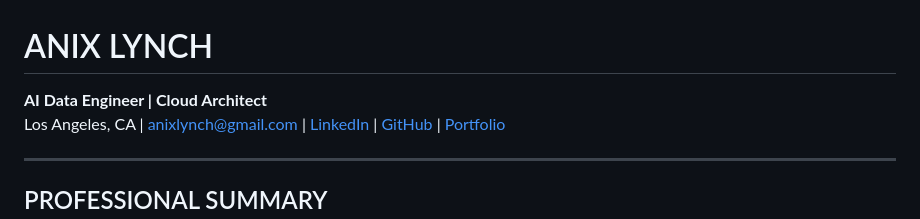
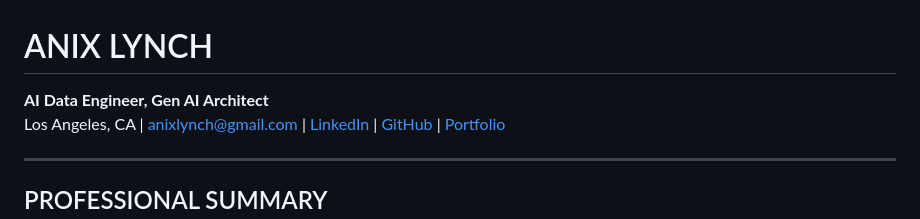
Before and after one commit to anix-lynch/www.gozeroshot.dev, a Markdown page: ANIX_LYNCH_PROJECTS.md, the part around the change. Rendered like a GitHub page.

Commit message:
Rename resume to projects and update title to Gen AI Architect

```diff
--- a/ANIX_LYNCH_RESUME.md
+++ b/ANIX_LYNCH_PROJECTS.md
@@ -1,5 +1,5 @@
 # ANIX LYNCH
-**AI Data Engineer | Cloud Architect**
+**AI Data Engineer, Gen AI Architect**
 Los Angeles, CA | anixlynch@gmail.com | [LinkedIn](https://linkedin.com/in/anixlynch) | [GitHub](https://github.com/anix-lynch) | [Portfolio](https://gozeroshot.dev)
 
 ---
```
